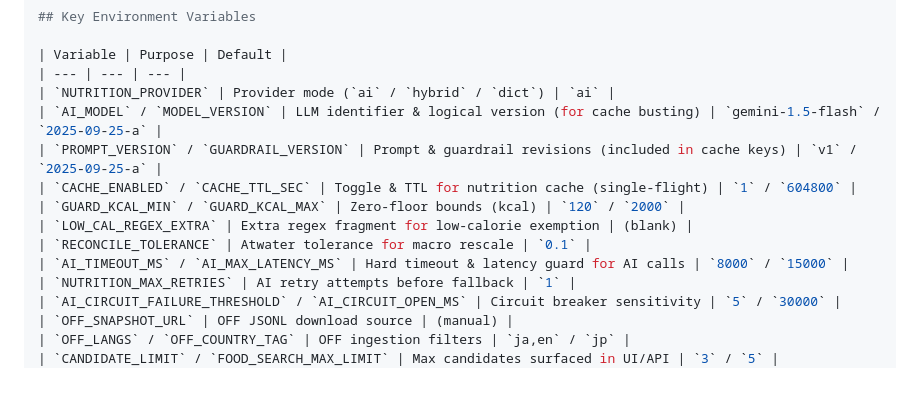
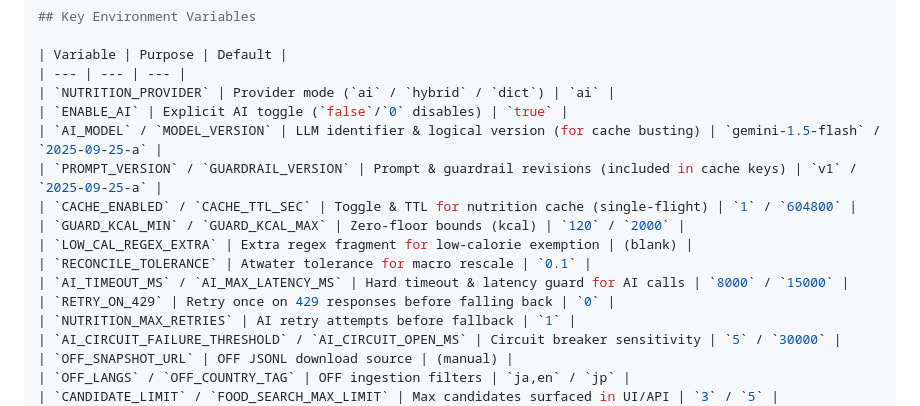
Before and after one commit to kento-1477/meal-log-app, a Markdown page: README.md, the part around the change. Rendered like a GitHub page; blank space fills up the shorter version.

Commit message:
docs: document ai toggles and retry flag

```diff
--- a/README.md
+++ b/README.md
@@ -215,6 +215,7 @@ npm run test:golem
 | Variable | Purpose | Default |
 | --- | --- | --- |
 | `NUTRITION_PROVIDER` | Provider mode (`ai` / `hybrid` / `dict`) | `ai` |
+| `ENABLE_AI` | Explicit AI toggle (`false`/`0` disables) | `true` |
 | `AI_MODEL` / `MODEL_VERSION` | LLM identifier & logical version (for cache busting) | `gemini-1.5-flash` / `2025-09-25-a` |
 | `PROMPT_VERSION` / `GUARDRAIL_VERSION` | Prompt & guardrail revisions (included in cache keys) | `v1` / `2025-09-25-a` |
 | `CACHE_ENABLED` / `CACHE_TTL_SEC` | Toggle & TTL for nutrition cache (single-flight) | `1` / `604800` |
@@ -222,6 +223,7 @@ npm run test:golem
 | `LOW_CAL_REGEX_EXTRA` | Extra regex fragment for low-calorie exemption | (blank) |
 | `RECONCILE_TOLERANCE` | Atwater tolerance for macro rescale | `0.1` |
 | `AI_TIMEOUT_MS` / `AI_MAX_LATENCY_MS` | Hard timeout & latency guard for AI calls | `8000` / `15000` |
+| `RETRY_ON_429` | Retry once on 429 responses before falling back | `0` |
 | `NUTRITION_MAX_RETRIES` | AI retry attempts before fallback | `1` |
 | `AI_CIRCUIT_FAILURE_THRESHOLD` / `AI_CIRCUIT_OPEN_MS` | Circuit breaker sensitivity | `5` / `30000` |
 | `OFF_SNAPSHOT_URL` | OFF JSONL download source | (manual) |
```
Also changed, not shown: docs/SPEC.md (+1 -0 lines).
